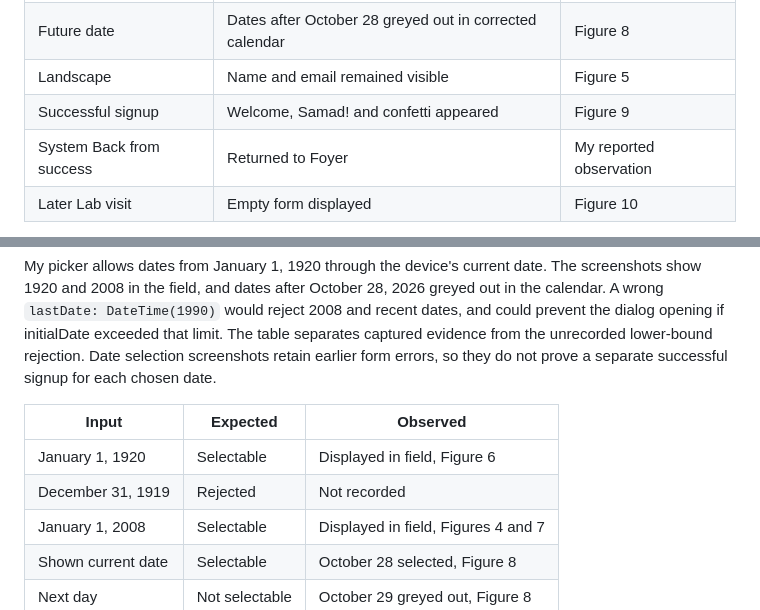
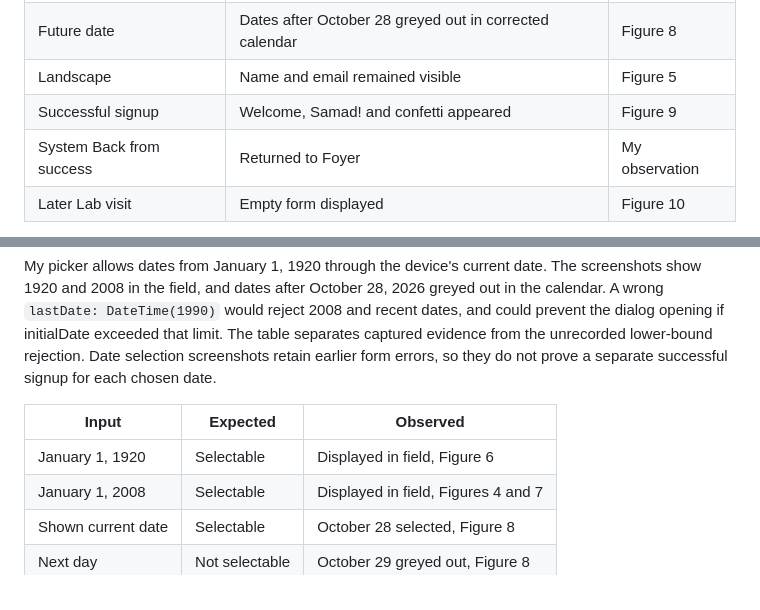
Before and after one commit to mkhan10004/In-Class-Activity-11, a Markdown page: README.md, 2 parts joined by grey strips. GitHub-like rendering.

```diff
--- a/README.md
+++ b/README.md
@@ -62,7 +62,7 @@ disposes its ConfettiController when it closes.
 | Future date | Dates after October 28 greyed out in corrected calendar | Figure 8 |
 | Landscape | Name and email remained visible | Figure 5 |
 | Successful signup | Welcome, Samad! and confetti appeared | Figure 9 |
-| System Back from success | Returned to Foyer | My reported observation |
+| System Back from success | Returned to Foyer | My observation |
 | Later Lab visit | Empty form displayed | Figure 10 |
 
 Some screenshots retain earlier red error messages after the values were edited.
@@ -109,7 +109,6 @@ prove a separate successful signup for each chosen date.
 | Input | Expected | Observed |
 |---|---|---|
 | January 1, 1920 | Selectable | Displayed in field, Figure 6 |
-| December 31, 1919 | Rejected | Not recorded |
 | January 1, 2008 | Selectable | Displayed in field, Figures 4 and 7 |
 | Shown current date | Selectable | October 28 selected, Figure 8 |
 | Next day | Not selectable | October 29 greyed out, Figure 8 |
```
